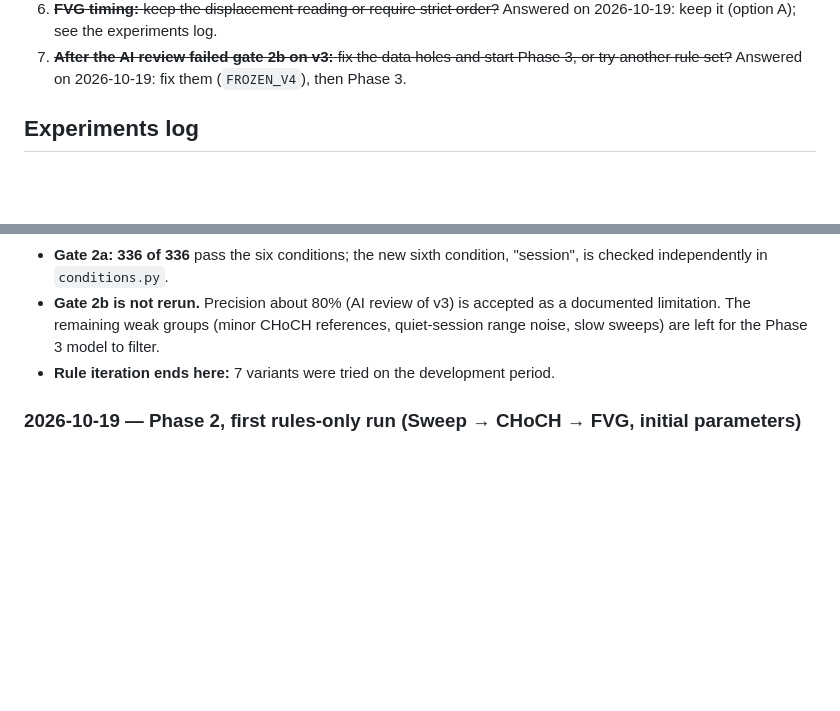
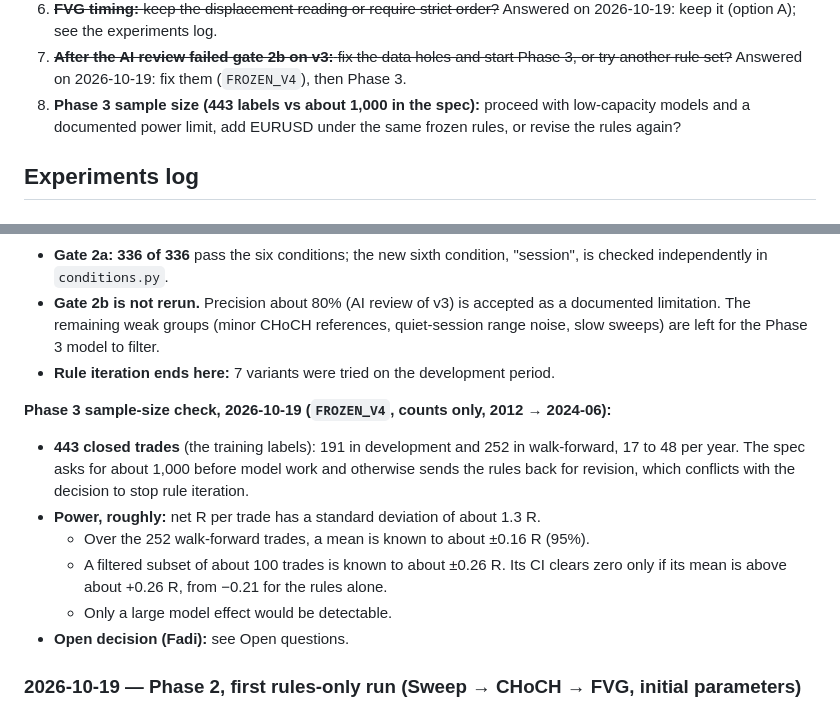
Before and after one commit to yazan-alsamman/ai-trading-analysis-system, a Markdown page: ai-service/docs/PROJECT_CONTEXT.md, 2 parts joined by grey strips. Rendered like a GitHub page; blank space fills up the shorter version.

Commit message:
PROJECT_CONTEXT: Phase 3 sample-size check on FROZEN_V4 (443 labels before the lockbox)
Co-Authored-By: Claude Opus 5.5 <noreply@anthropic.com>

```diff
--- a/ai-service/docs/PROJECT_CONTEXT.md
+++ b/ai-service/docs/PROJECT_CONTEXT.md
@@ -429,6 +429,9 @@ Still open:
    2026-10-19: keep it (option A); see the experiments log.
 7. ~~**After the AI review failed gate 2b on v3:** fix the data holes and start Phase 3, or try
    another rule set?~~ Answered on 2026-10-19: fix them (`FROZEN_V4`), then Phase 3.
+8. **Phase 3 sample size (443 labels vs about 1,000 in the spec):** proceed with low-capacity
+   models and a documented power limit, add EURUSD under the same frozen rules, or revise the
+   rules again?
 
 ## Experiments log
 
@@ -618,6 +621,17 @@ restarts from chart 1 on the same sample.**
   sweeps) are left for the Phase 3 model to filter.
 - **Rule iteration ends here:** 7 variants were tried on the development period.
 
+**Phase 3 sample-size check, 2026-10-19 (`FROZEN_V4`, counts only, 2012 → 2024-06):**
+- **443 closed trades** (the training labels): 191 in development and 252 in walk-forward, 17 to
+  48 per year. The spec asks for about 1,000 before model work and otherwise sends the rules back
+  for revision, which conflicts with the decision to stop rule iteration.
+- **Power, roughly:** net R per trade has a standard deviation of about 1.3 R.
+  - Over the 252 walk-forward trades, a mean is known to about ±0.16 R (95%).
+  - A filtered subset of about 100 trades is known to about ±0.26 R. Its CI clears zero only if
+    its mean is above about +0.26 R, from −0.21 for the rules alone.
+  - Only a large model effect would be detectable.
+- **Open decision (Fadi):** see Open questions.
+
 ### 2026-10-19 — Phase 2, first rules-only run (Sweep → CHoCH → FVG, initial parameters)
 
 - **Code:** `app/smc/` (primitives, bar-by-bar engine with the full lifecycle, report). Run it with
```
